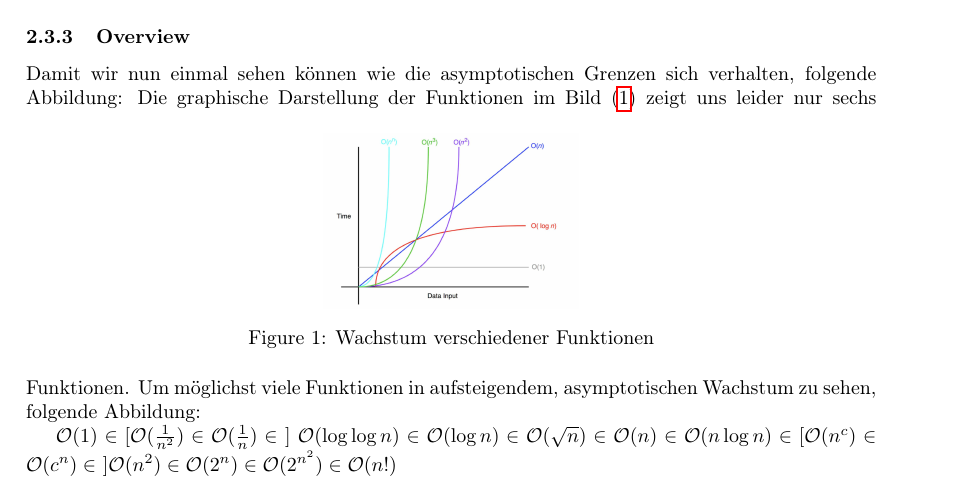
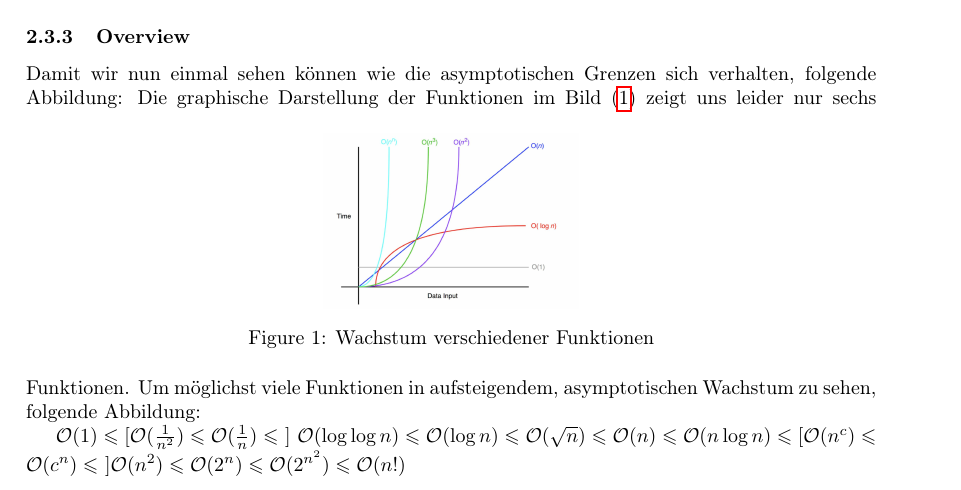
Before and after one commit to eyvess/Zusammenfassung-AnD, a LaTeX document (main.tex): part of page 5 of 45, cut so that both start at the same text. Compiled offline with pdfLaTeX.

```diff
--- a/main.tex
+++ b/main.tex
@@ -230,7 +230,7 @@
     Die graphische Darstellung der Funktionen im Bild (\ref{fig: WachstumBigO}) zeigt uns leider nur sechs Funktionen.
     Um möglichst viele Funktionen in aufsteigendem, asymptotischen Wachstum zu sehen, folgende Abbildung:
 
-    $\mathcal{O}(1) \in [\mathcal{O}(\frac{1}{n^2}) \in \mathcal{O}(\frac{1}{n}) \in \ ] \  \mathcal{O}(\log \log n)\in \mathcal{O}(\log n) \in \mathcal{O}(\sqrt{n}) \in \mathcal{O}(n) \in \mathcal{O}(n\log n) \in [\mathcal{O}({n^c}) \in \mathcal{O}(c^n) \in \ ] \mathcal{O}(n^2) \in \mathcal{O}(2^n) \in \mathcal{O}(2^{n^{2}}) \in \mathcal{O}(n!) $
+    $\mathcal{O}(1) \leqslant [\mathcal{O}(\frac{1}{n^2}) \leqslant \mathcal{O}(\frac{1}{n}) \leqslant \ ] \  \mathcal{O}(\log \log n)\leqslant \mathcal{O}(\log n) \leqslant \mathcal{O}(\sqrt{n}) \leqslant \mathcal{O}(n) \leqslant \mathcal{O}(n\log n) \leqslant [\mathcal{O}({n^c}) \leqslant \mathcal{O}(c^n) \leqslant \ ] \mathcal{O}(n^2) \leqslant \mathcal{O}(2^n) \leqslant \mathcal{O}(2^{n^{2}}) \leqslant \mathcal{O}(n!) $
 
 \newpage
 \subsection{Erster Algorithmus}
```
